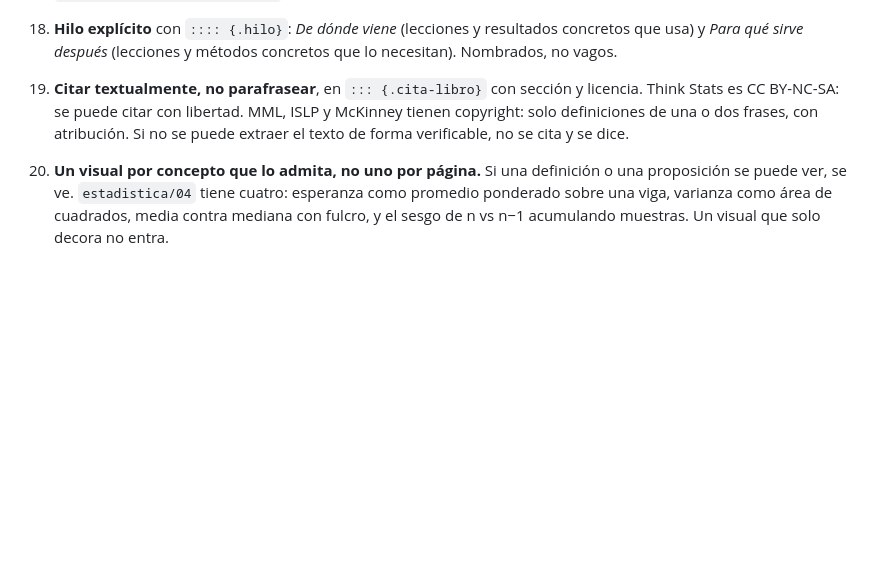
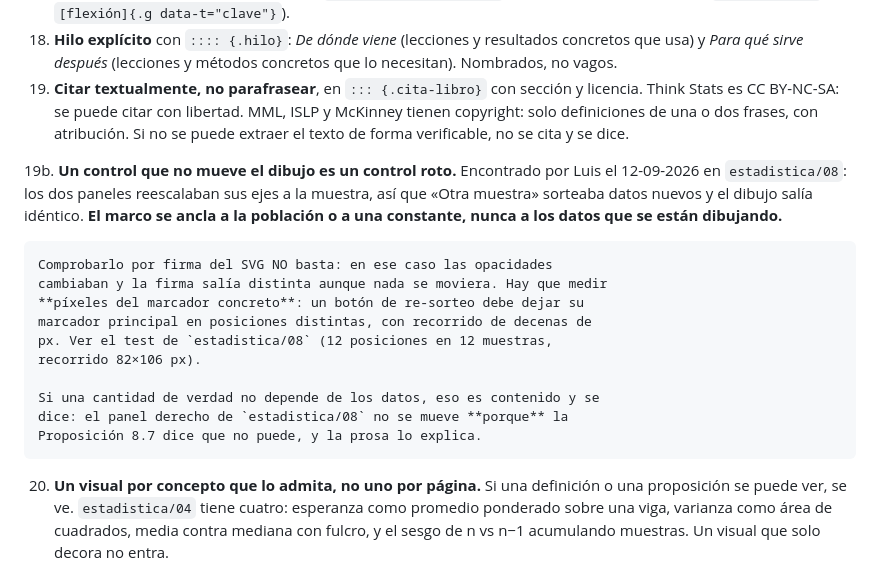
Before and after one commit to dashboardlaboratory-cell/ruta780, a Markdown page: CLAUDE.md, the part around the change. GitHub-like rendering; blank space fills up the shorter version.

Commit message:
CLAUDE.md regla 19b: un control que no mueve el dibujo esta roto
Auditados los 51 visuales de las 20 lecciones, 113 controles. Unico bug
real: el de Est 08 que encontro Luis, ya arreglado. Los otros 7 marcados
eran limites del arnes, comprobados uno a uno.

La leccion que queda escrita: comprobar por firma del SVG no basta. En
Est 08 las opacidades cambiaban y la firma salia distinta aunque el
dibujo se viera igual. Hay que medir pixeles del marcador concreto.

Co-Authored-By: Claude Opus 5 <noreply@anthropic.com>
Claude-Session: https://claude.ai/code/session_011WpV8CW8Drpkb87tqtBzo8

```diff
--- a/CLAUDE.md
+++ b/CLAUDE.md
@@ -65,6 +65,23 @@ Para añadir un libro: traer su índice de la fuente publicada, meterlo en
     una o dos frases, con atribución. Si no se puede extraer el texto de
     forma verificable, no se cita y se dice.
 
+19b. **Un control que no mueve el dibujo es un control roto.** Encontrado por
+    Luis el 12-09-2026 en `estadistica/08`: los dos paneles reescalaban sus
+    ejes a la muestra, así que «Otra muestra» sorteaba datos nuevos y el
+    dibujo salía idéntico. **El marco se ancla a la población o a una
+    constante, nunca a los datos que se están dibujando.**
+
+    Comprobarlo por firma del SVG NO basta: en ese caso las opacidades
+    cambiaban y la firma salía distinta aunque nada se moviera. Hay que medir
+    **píxeles del marcador concreto**: un botón de re-sorteo debe dejar su
+    marcador principal en posiciones distintas, con recorrido de decenas de
+    px. Ver el test de `estadistica/08` (12 posiciones en 12 muestras,
+    recorrido 82×106 px).
+
+    Si una cantidad de verdad no depende de los datos, eso es contenido y se
+    dice: el panel derecho de `estadistica/08` no se mueve **porque** la
+    Proposición 8.7 dice que no puede, y la prosa lo explica.
+
 20. **Un visual por concepto que lo admita, no uno por página.** Si una
     definición o una proposición se puede ver, se ve. `estadistica/04` tiene
     cuatro: esperanza como promedio ponderado sobre una viga, varianza como
```
